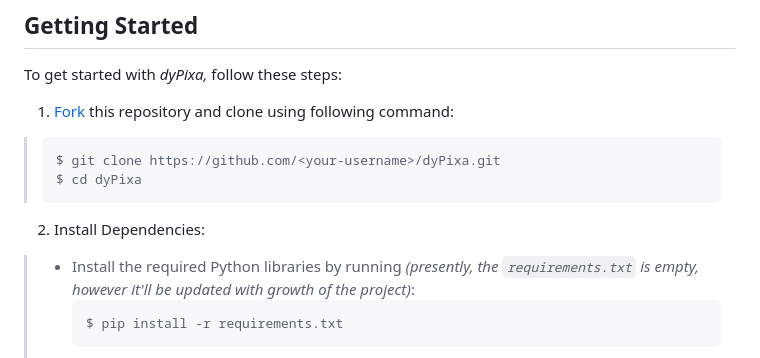
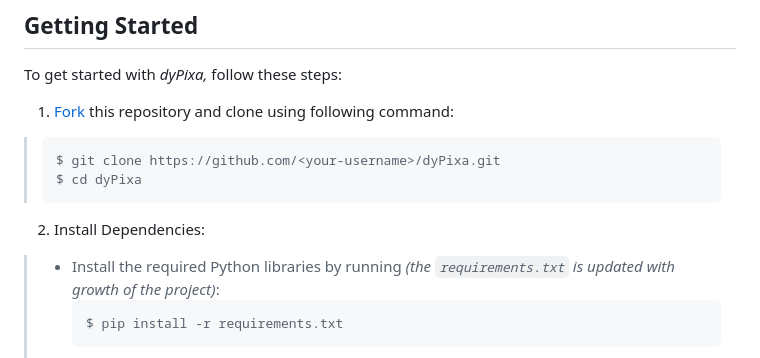
Before and after one commit to thedatatribune/dyPixa, a Markdown page: README.md, the part around the change. GitHub-like rendering.

Commit message:
req info | updates

````diff
--- a/README.md
+++ b/README.md
@@ -53,7 +53,7 @@ To get started with _dyPixa,_ follow these steps:
 > ```
 
 2. Install Dependencies:
-> - Install the required Python libraries by running _(presently, the `requirements.txt` is empty, however it'll be updated with growth of the project)_:
+> - Install the required Python libraries by running _(the `requirements.txt` is updated with growth of the project)_:
 >   ```sh
 >   $ pip install -r requirements.txt
 >   ```
````
